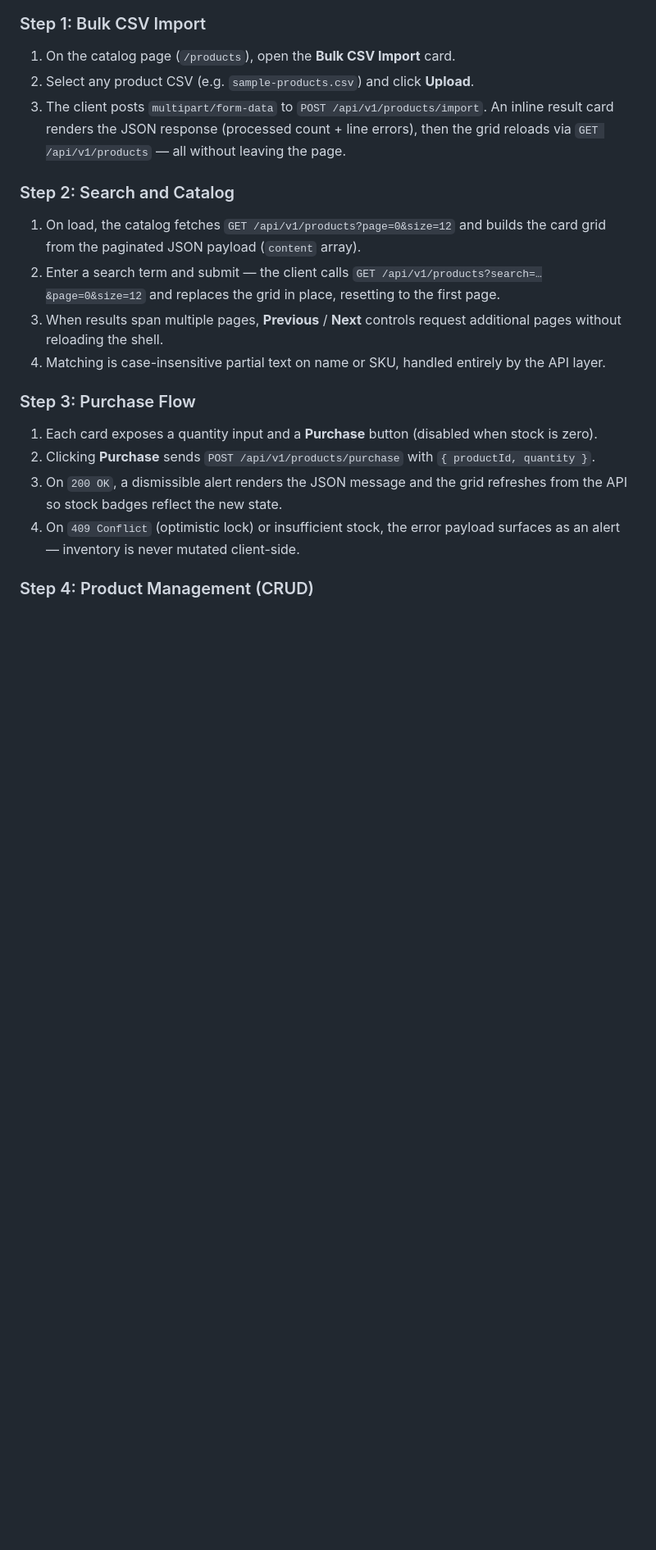
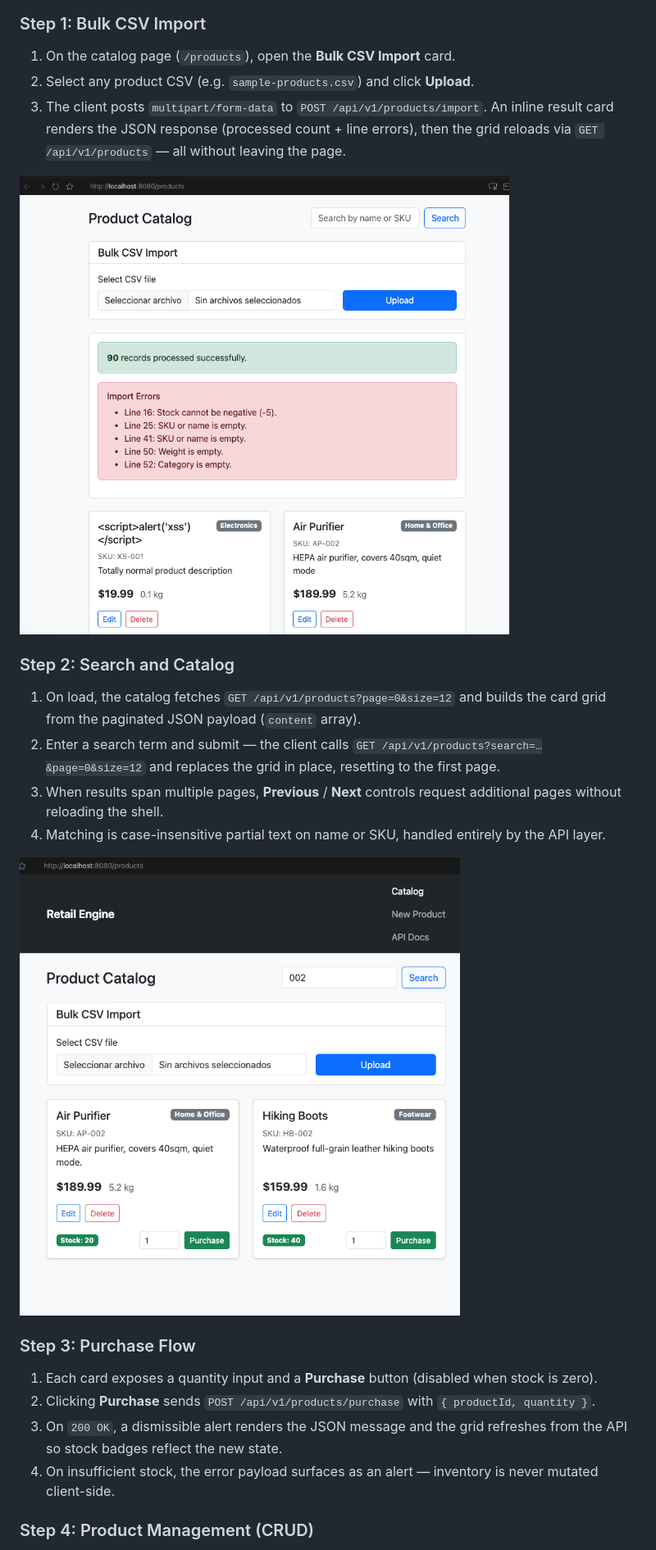
Before and after one commit to sangarcias82/retail-engine, a Markdown page: README.md, the part around one of its changes. Shown at 82% size. GitHub-like rendering; pictures changed too: docs/diagrams/bulk-result.png (added), docs/diagrams/search_by_partial_sku.png (added); blank space fills up the shorter version.

```diff
--- a/README.md
+++ b/README.md
@@ -426,6 +443,8 @@ The catalog experience is **REST-first and asynchronous**: the browser never pos
 2. Select any product CSV (e.g. `sample-products.csv`) and click **Upload**.
 3. The client posts `multipart/form-data` to `POST /api/v1/products/import`. An inline result card renders the JSON response (processed count + line errors), then the grid reloads via `GET /api/v1/products` — all without leaving the page.
 
+![Bulk CSV import result — processed count and line-level error report inline on the catalog page](docs/diagrams/bulk-result.png)
+
 ### Step 2: Search and Catalog
 
 1. On load, the catalog fetches `GET /api/v1/products?page=0&size=12` and builds the card grid from the paginated JSON payload (`content` array).
@@ -433,12 +452,14 @@ The catalog experience is **REST-first and asynchronous**: the browser never pos
 3. When results span multiple pages, **Previous** / **Next** controls request additional pages without reloading the shell.
 4. Matching is case-insensitive partial text on name or SKU, handled entirely by the API layer.
 
+![Search by partial SKU — catalog filtered in place after `GET /api/v1/products?search=…`](docs/diagrams/search_by_partial_sku.png)
+
 ### Step 3: Purchase Flow
 
 1. Each card exposes a quantity input and a **Purchase** button (disabled when stock is zero).
 2. Clicking **Purchase** sends `POST /api/v1/products/purchase` with `{ productId, quantity }`.
 3. On `200 OK`, a dismissible alert renders the JSON message and the grid refreshes from the API so stock badges reflect the new state.
-4. On `409 Conflict` (optimistic lock) or insufficient stock, the error payload surfaces as an alert — inventory is never mutated client-side.
+4. On insufficient stock, the error payload surfaces as an alert — inventory is never mutated client-side.
 
 ### Step 4: Product Management (CRUD)
 
```
Also changed, not shown: other parts of README.md (+61 -36 lines), docs/diagrams/cannot-delete.png (added), docs/diagrams/delete.png (added), docs/diagrams/edit-product.png (added).
